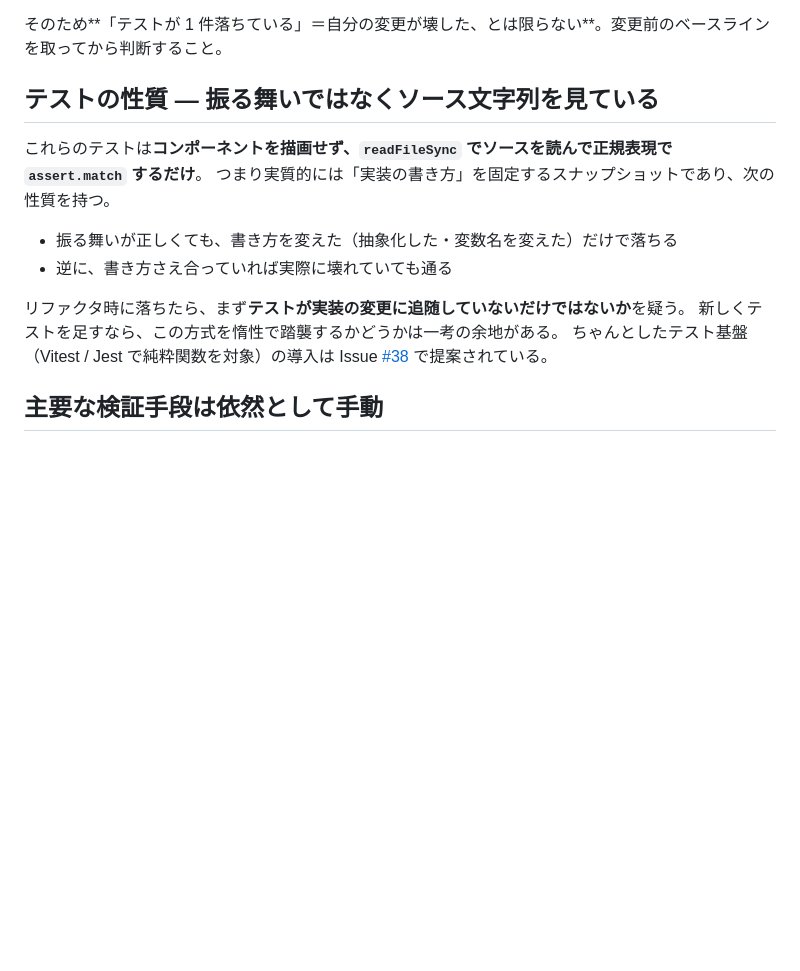
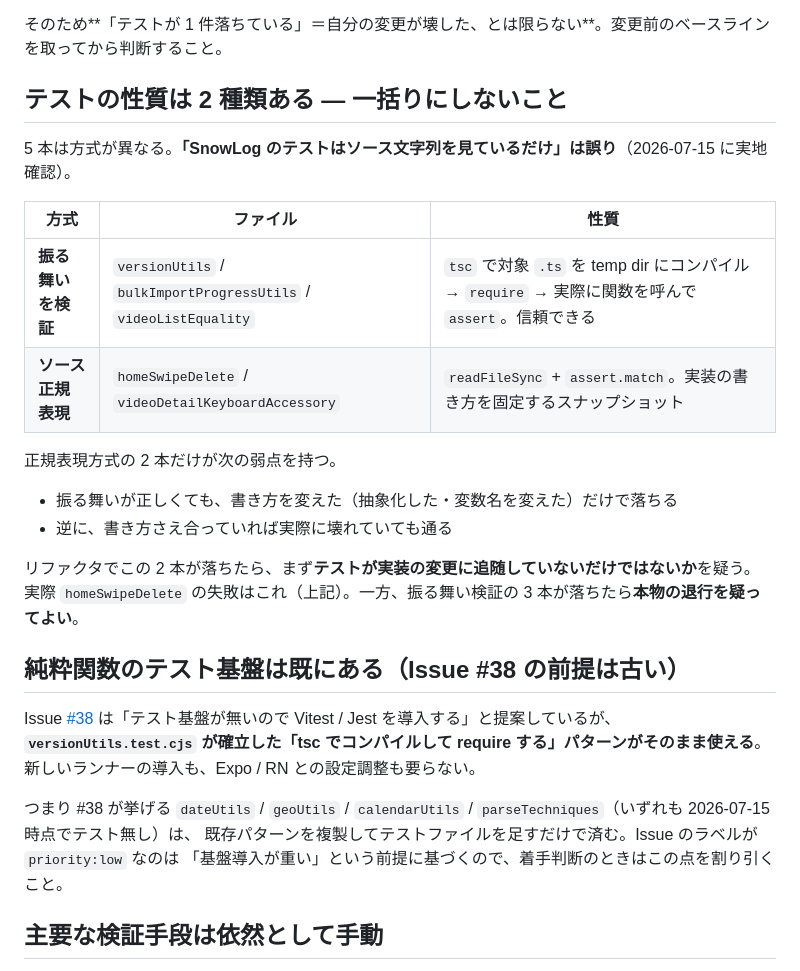
Before and after one commit to kmch4n/SnowLog, a Markdown page: .memory/testing.md, the part around the change. Rendered like a GitHub page; blank space fills up the shorter version.

Commit message:
[📝] Correct the claim that all tests only match source text
Three of the five tests compile the target .ts with tsc, require the
output, and assert on real behavior; only two read source and regex it.
Calling all five source-text snapshots understates the suite and makes
a genuine regression look dismissible.

- Split the five files by method and note which failures to trust
- Record that #38 needs no new runner: the versionUtils pattern already
  covers pure functions, so its priority:low rests on a stale premise

```diff
--- a/.memory/testing.md
+++ b/.memory/testing.md
@@ -46,18 +46,32 @@ tests 18 / pass 17 / fail 1
 
 そのため**「テストが 1 件落ちている」＝自分の変更が壊した、とは限らない**。変更前のベースラインを取ってから判断すること。
 
-## テストの性質 — 振る舞いではなくソース文字列を見ている
+## テストの性質は 2 種類ある — 一括りにしないこと
 
-これらのテストは**コンポーネントを描画せず、`readFileSync` でソースを読んで正規表現で `assert.match` するだけ**。
-つまり実質的には「実装の書き方」を固定するスナップショットであり、次の性質を持つ。
+5 本は方式が異なる。**「SnowLog のテストはソース文字列を見ているだけ」は誤り**（2026-07-15 に実地確認）。
+
+| 方式 | ファイル | 性質 |
+| --- | --- | --- |
+| **振る舞いを検証** | `versionUtils` / `bulkImportProgressUtils` / `videoListEquality` | `tsc` で対象 `.ts` を temp dir にコンパイル → `require` → 実際に関数を呼んで `assert`。信頼できる |
+| **ソース正規表現** | `homeSwipeDelete` / `videoDetailKeyboardAccessory` | `readFileSync` + `assert.match`。実装の書き方を固定するスナップショット |
+
+正規表現方式の 2 本だけが次の弱点を持つ。
 
 - 振る舞いが正しくても、書き方を変えた（抽象化した・変数名を変えた）だけで落ちる
 - 逆に、書き方さえ合っていれば実際に壊れていても通る
 
-リファクタ時に落ちたら、まず**テストが実装の変更に追随していないだけではないか**を疑う。
-新しくテストを足すなら、この方式を惰性で踏襲するかどうかは一考の余地がある。
-ちゃんとしたテスト基盤（Vitest / Jest で純粋関数を対象）の導入は Issue
-[#38](https://github.com/kmch4n/SnowLog/issues/38) で提案されている。
+リファクタでこの 2 本が落ちたら、まず**テストが実装の変更に追随していないだけではないか**を疑う。
+実際 `homeSwipeDelete` の失敗はこれ（上記）。一方、振る舞い検証の 3 本が落ちたら**本物の退行を疑ってよい**。
+
+## 純粋関数のテスト基盤は既にある（Issue #38 の前提は古い）
+
+Issue [#38](https://github.com/kmch4n/SnowLog/issues/38) は「テスト基盤が無いので Vitest / Jest を導入する」と提案しているが、
+**`versionUtils.test.cjs` が確立した「tsc でコンパイルして require する」パターンがそのまま使える**。
+新しいランナーの導入も、Expo / RN との設定調整も要らない。
+
+つまり #38 が挙げる `dateUtils` / `geoUtils` / `calendarUtils` / `parseTechniques`（いずれも 2026-07-15 時点でテスト無し）は、
+既存パターンを複製してテストファイルを足すだけで済む。Issue のラベルが `priority:low` なのは
+「基盤導入が重い」という前提に基づくので、着手判断のときはこの点を割り引くこと。
 
 ## 主要な検証手段は依然として手動
 
```
